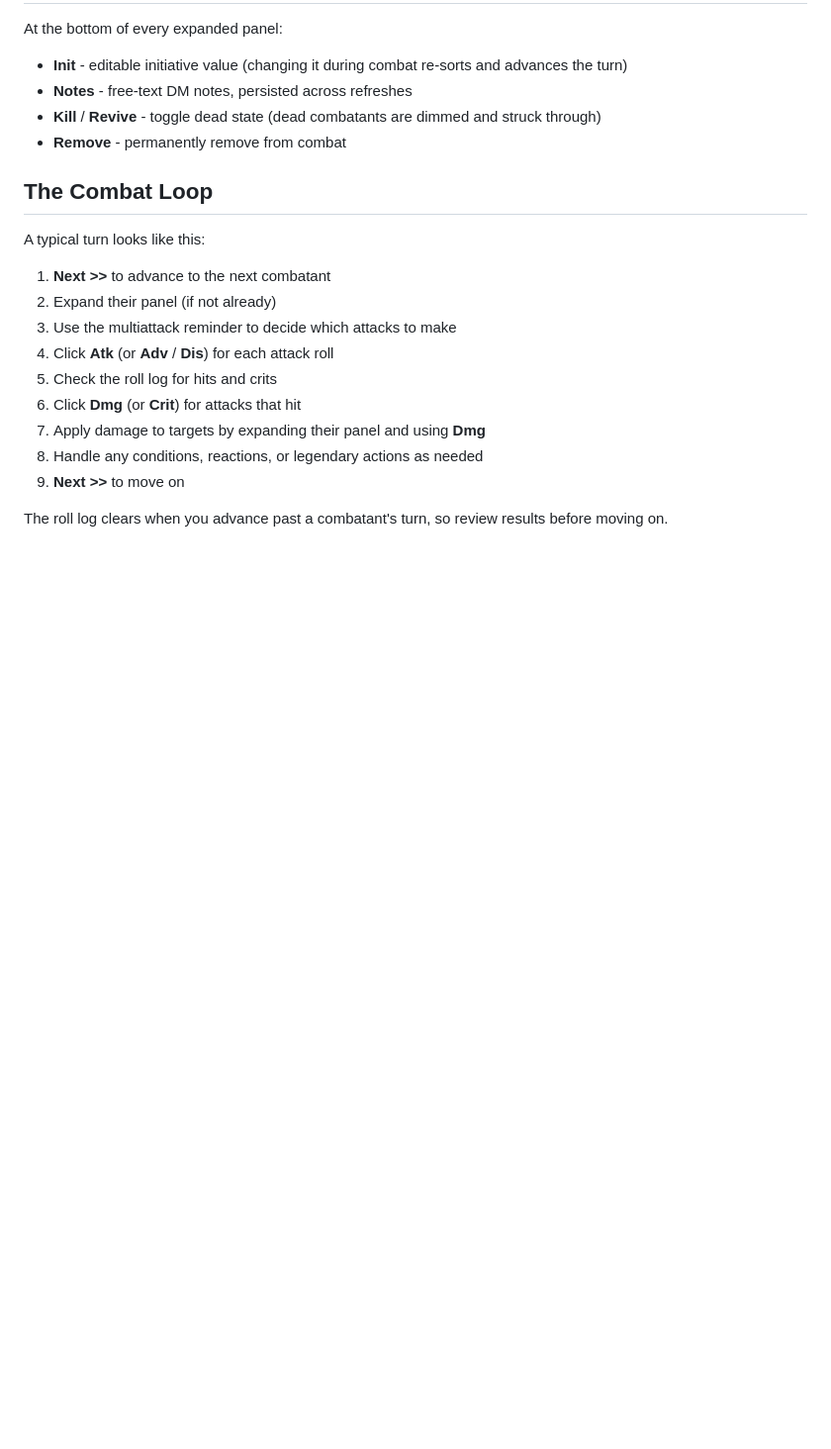
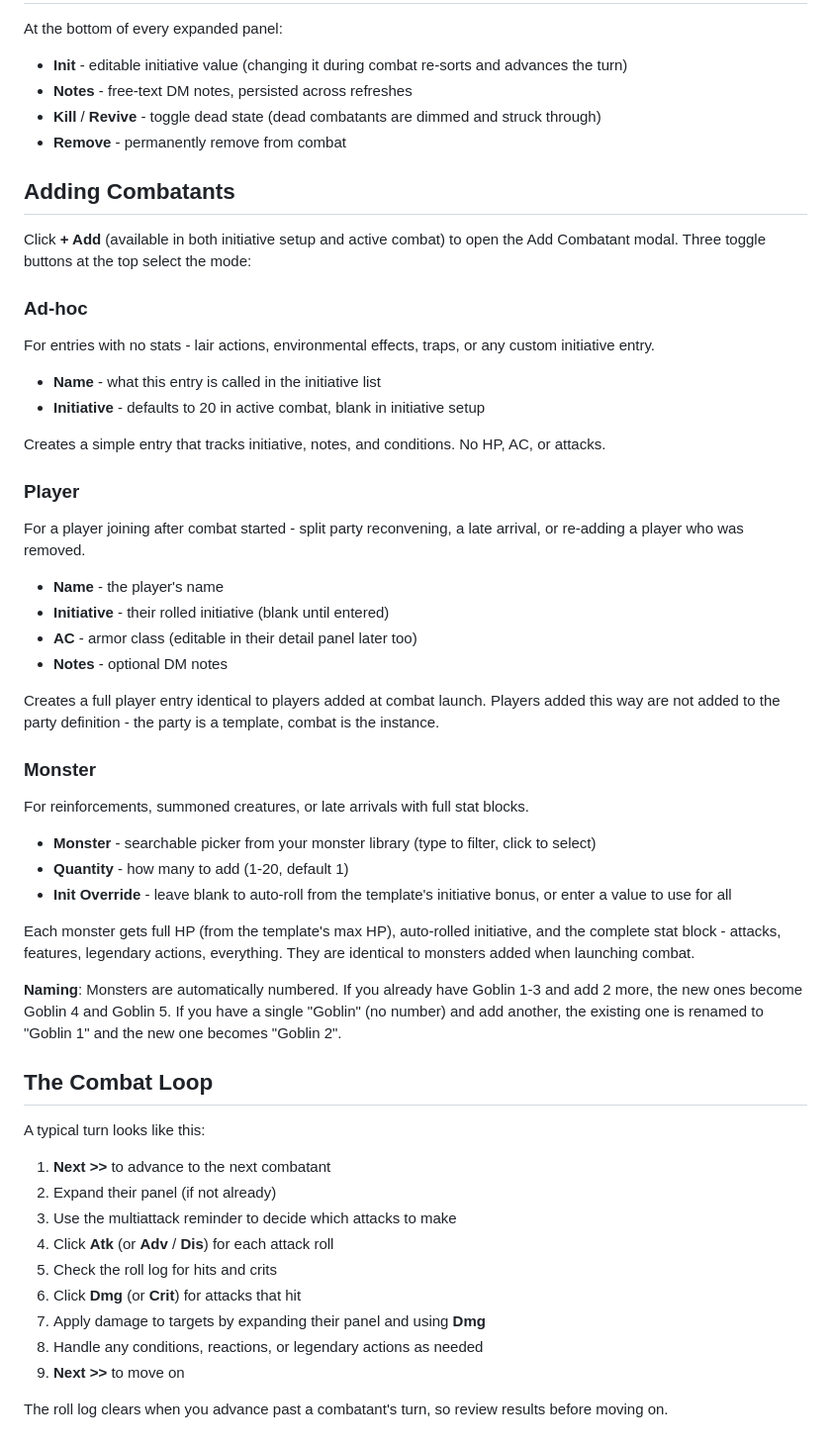
Before and after one commit to PromptFerret/EncounterManager, a Markdown page: docs/RUNNING_COMBAT.md, the part around one of its changes. Shown at 99% size. GitHub-like rendering; blank space fills up the shorter version.

Commit message:
Expand Adding Combatants section in RUNNING_COMBAT.md
Full documentation of the three-mode Add Combatant modal: Ad-hoc (lair
actions, traps), Player (split party reconvene), and Monster (reinforcements
with full stat blocks and auto-numbering). Cross-referenced from init setup
and top bar sections.

Co-Authored-By: Claude Opus 4.6 <noreply@anthropic.com>

```diff
--- a/docs/RUNNING_COMBAT.md
+++ b/docs/RUNNING_COMBAT.md
@@ -115,6 +112,42 @@ At the bottom of every expanded panel:
 - **Kill** / **Revive** - toggle dead state (dead combatants are dimmed and struck through)
 - **Remove** - permanently remove from combat
 
+## Adding Combatants
+
+Click **+ Add** (available in both initiative setup and active combat) to open the Add Combatant modal. Three toggle buttons at the top select the mode:
+
+### Ad-hoc
+
+For entries with no stats - lair actions, environmental effects, traps, or any custom initiative entry.
+
+- **Name** - what this entry is called in the initiative list
+- **Initiative** - defaults to 20 in active combat, blank in initiative setup
+
+Creates a simple entry that tracks initiative, notes, and conditions. No HP, AC, or attacks.
+
+### Player
+
+For a player joining after combat started - split party reconvening, a late arrival, or re-adding a player who was removed.
+
+- **Name** - the player's name
+- **Initiative** - their rolled initiative (blank until entered)
+- **AC** - armor class (editable in their detail panel later too)
+- **Notes** - optional DM notes
+
+Creates a full player entry identical to players added at combat launch. Players added this way are not added to the party definition - the party is a template, combat is the instance.
+
+### Monster
+
+For reinforcements, summoned creatures, or late arrivals with full stat blocks.
+
+- **Monster** - searchable picker from your monster library (type to filter, click to select)
+- **Quantity** - how many to add (1-20, default 1)
+- **Init Override** - leave blank to auto-roll from the template's initiative bonus, or enter a value to use for all
+
+Each monster gets full HP (from the template's max HP), auto-rolled initiative, and the complete stat block - attacks, features, legendary actions, everything. They are identical to monsters added when launching combat.
+
+**Naming**: Monsters are automatically numbered. If you already have Goblin 1-3 and add 2 more, the new ones become Goblin 4 and Goblin 5. If you have a single "Goblin" (no number) and add another, the existing one is renamed to "Goblin 1" and the new one becomes "Goblin 2".
+
 ## The Combat Loop
 
 A typical turn looks like this:
```
Also changed, not shown: other parts of docs/RUNNING_COMBAT.md (+2 -5 lines).
